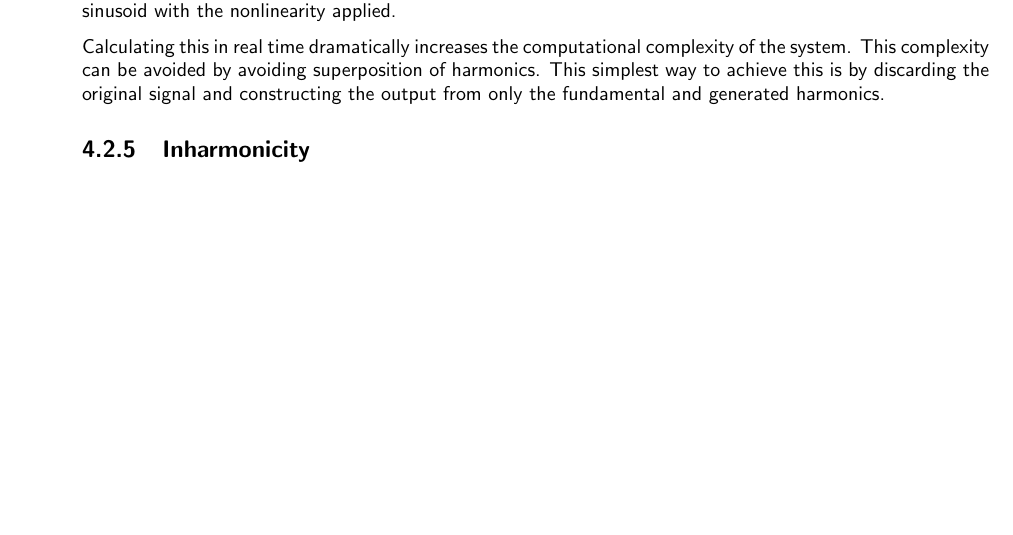
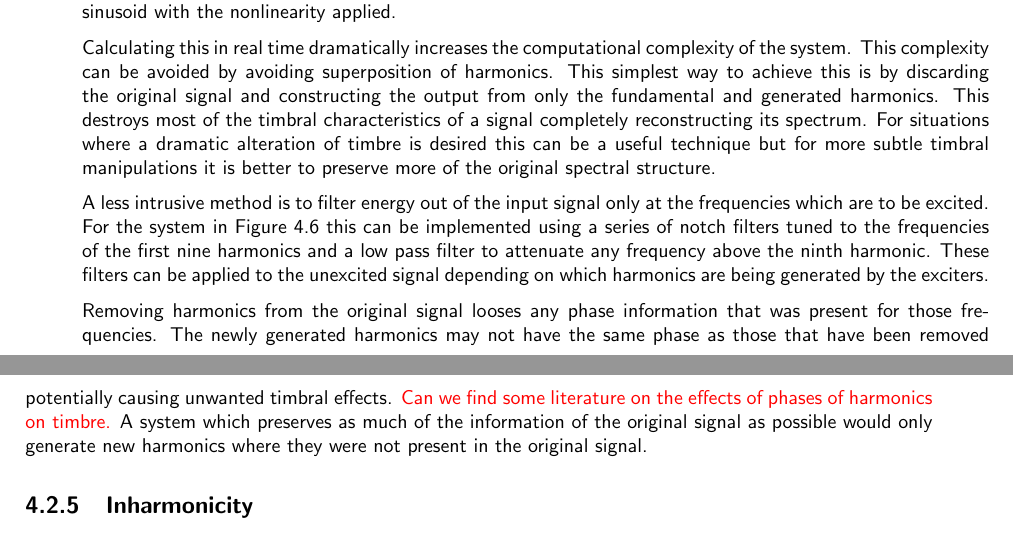
Before and after one commit to seanlikeskites/Thesis, a LaTeX thesis (Sean_Enderby_Thesis.tex, which reads chapter4/chapter4.tex): part of page 51 of 63 before the commit and two parts of pages 51 and 52 of 63 after it, the two joined at a grey line, cut so that both start at the same text, the shorter picture padded with empty space. Compiled offline with pdfLaTeX.

Commit message:
and lo, mitigation of the devils work was commited

```diff
--- a/chapter4/chapter4.tex
+++ b/chapter4/chapter4.tex
@@ -502,7 +502,21 @@
 		Calculating this in real time dramatically increases the computational complexity of the system. This
 		complexity can be avoided by avoiding superposition of harmonics. This simplest way to achieve this is by
 		discarding the original signal and constructing the output from only the fundamental and generated
-		harmonics.
+		harmonics. This destroys most of the timbral characteristics of a signal completely reconstructing its
+		spectrum. For situations where a dramatic alteration of timbre is desired this can be a useful technique but
+		for more subtle timbral manipulations it is better to preserve more of the original spectral structure.
+
+		A less intrusive method is to filter energy out of the input signal only at the frequencies which are to be
+		excited. For the system in Figure \ref{fig:SpectralShapingSystem} this can be implemented using a series of
+		notch filters tuned to the frequencies of the first nine harmonics and a low pass filter to attenuate any
+		frequency above the ninth harmonic. These filters can be applied to the unexcited signal depending on which
+		harmonics are being generated by the exciters.
+
+		Removing harmonics from the original signal looses any phase information that was present for those
+		frequencies. The newly generated harmonics may not have the same phase as those that have been removed
+		potentially causing unwanted timbral effects. \todo{Can we find some literature on the effects of phases of
+		harmonics on timbre.} A system which preserves as much of the information of the original signal as possible
+		would only generate new harmonics where they were not present in the original signal.
 
 	\subsection{Inharmonicity}
 	\label{sec:FeatureControl-Systems-Inharmonicity}
```
